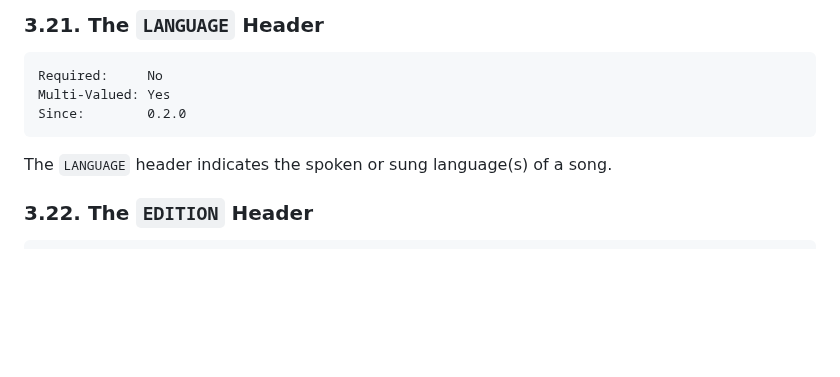
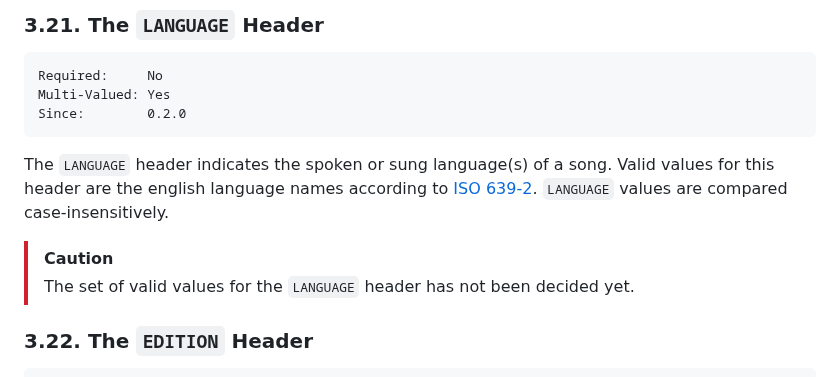
Before and after one commit to UltraStar-Deluxe/format, a Markdown page: spec.md, the part around the change. Rendered like a GitHub page; blank space fills up the shorter version.

Commit message:
Add suggestion for valid language values

````diff
--- a/spec.md
+++ b/spec.md
@@ -570,6 +570,11 @@ Since:        0.2.0
 ```
 
 The `LANGUAGE` header indicates the spoken or sung language(s) of a song.
+Valid values for this header are the english language names according to [ISO 639-2](https://www.loc.gov/standards/iso639-2/php/code_list.php). `LANGUAGE` values are compared case-insensitively.
+
+> [!CAUTION]
+>
+> The set of valid values for the `LANGUAGE` header has not been decided yet.
 
 ### 3.22. The `EDITION` Header
 
````
